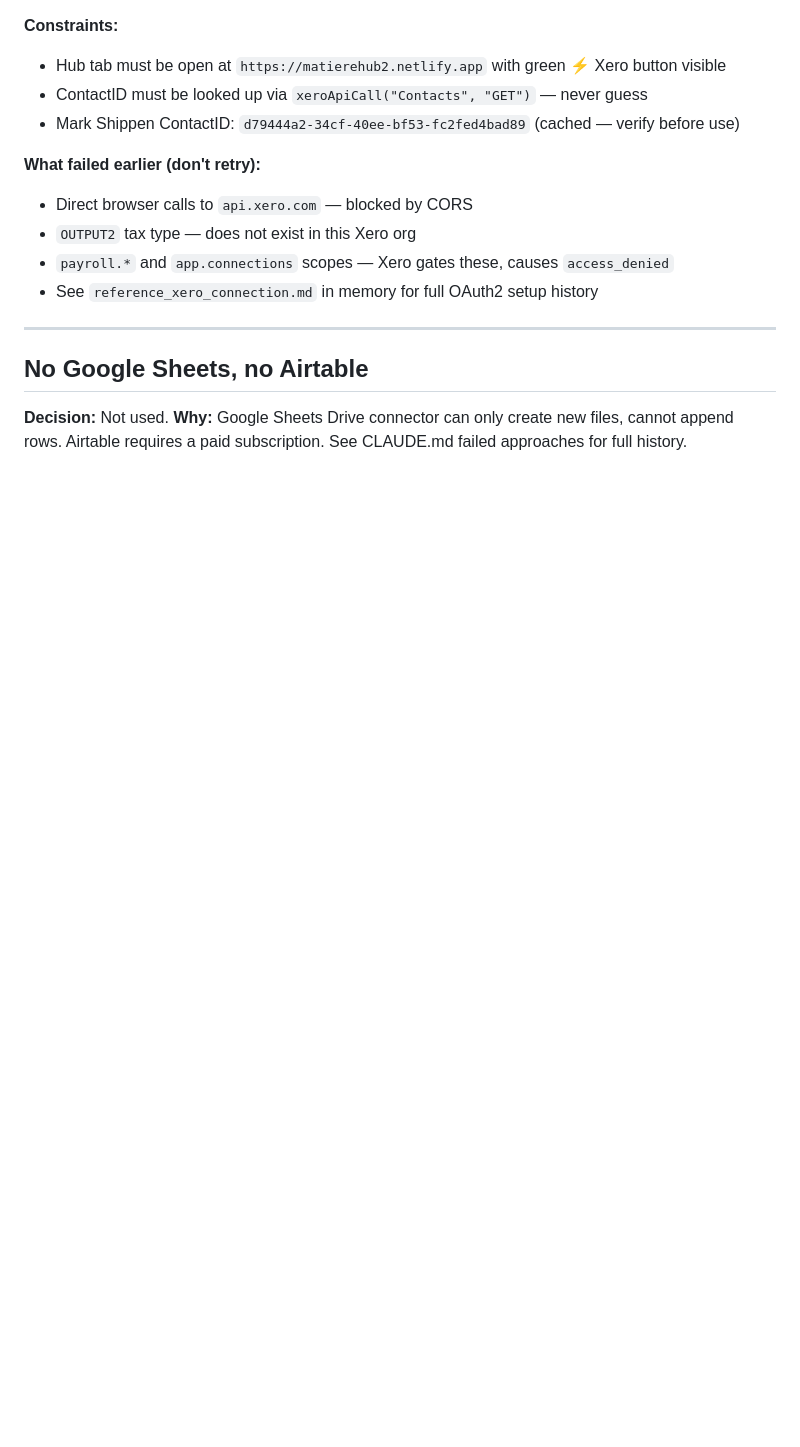
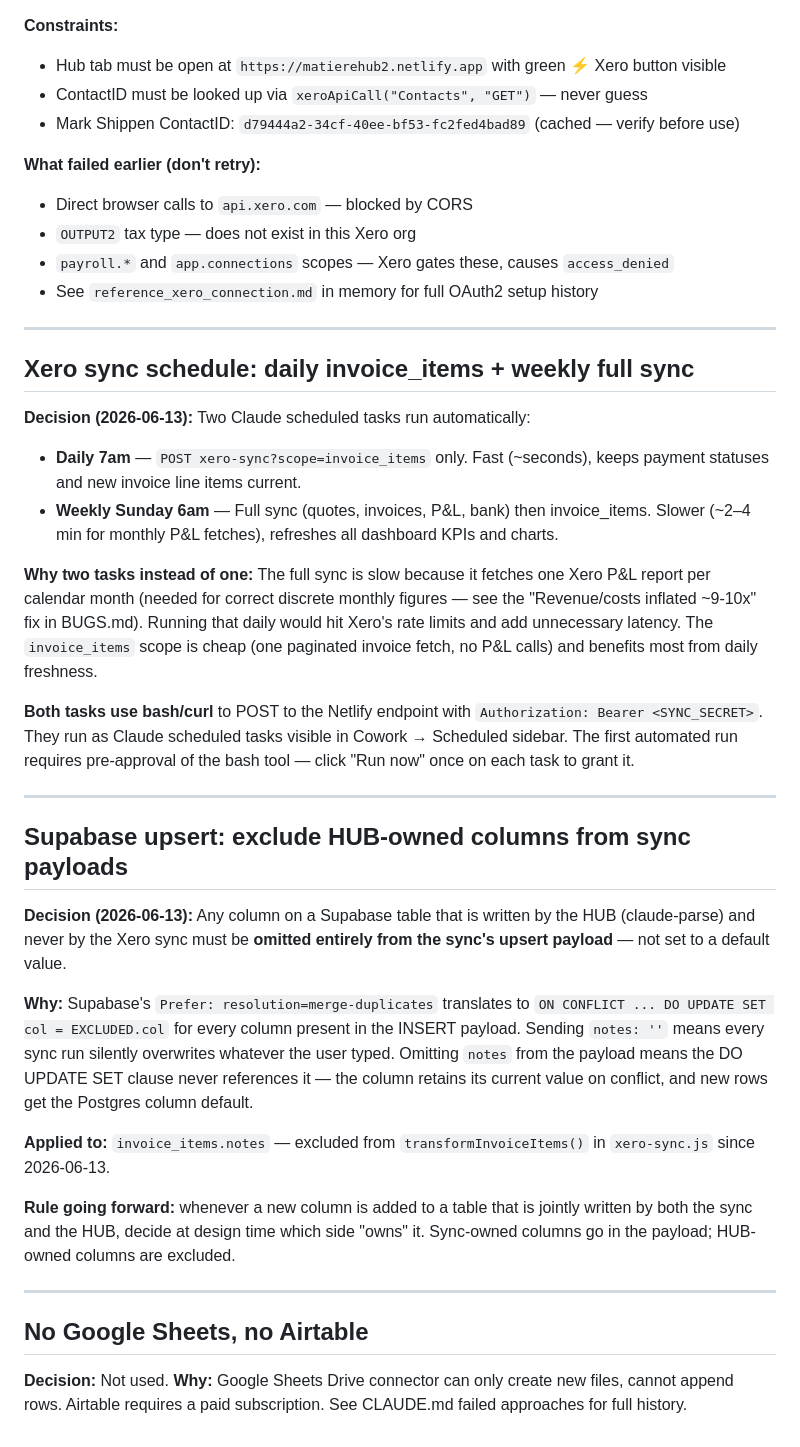
Before and after one commit to smatiere/matierehub, a Markdown page: DECISIONS.md, the part around the change. GitHub-like rendering; blank space fills up the shorter version.

Commit message:
docs: add sync schedule and upsert column-ownership decisions

```diff
--- a/DECISIONS.md
+++ b/DECISIONS.md
@@ -57,6 +57,30 @@ Why things are built the way they are. Read before suggesting alternatives.
 
 ---
 
+## Xero sync schedule: daily invoice_items + weekly full sync
+
+**Decision (2026-06-13):** Two Claude scheduled tasks run automatically:
+- **Daily 7am** — `POST xero-sync?scope=invoice_items` only. Fast (~seconds), keeps payment statuses and new invoice line items current.
+- **Weekly Sunday 6am** — Full sync (quotes, invoices, P&L, bank) then invoice_items. Slower (~2–4 min for monthly P&L fetches), refreshes all dashboard KPIs and charts.
+
+**Why two tasks instead of one:** The full sync is slow because it fetches one Xero P&L report per calendar month (needed for correct discrete monthly figures — see the "Revenue/costs inflated ~9-10x" fix in BUGS.md). Running that daily would hit Xero's rate limits and add unnecessary latency. The `invoice_items` scope is cheap (one paginated invoice fetch, no P&L calls) and benefits most from daily freshness.
+
+**Both tasks use bash/curl** to POST to the Netlify endpoint with `Authorization: Bearer <SYNC_SECRET>`. They run as Claude scheduled tasks visible in Cowork → Scheduled sidebar. The first automated run requires pre-approval of the bash tool — click "Run now" once on each task to grant it.
+
+---
+
+## Supabase upsert: exclude HUB-owned columns from sync payloads
+
+**Decision (2026-06-13):** Any column on a Supabase table that is written by the HUB (claude-parse) and never by the Xero sync must be **omitted entirely from the sync's upsert payload** — not set to a default value.
+
+**Why:** Supabase's `Prefer: resolution=merge-duplicates` translates to `ON CONFLICT ... DO UPDATE SET col = EXCLUDED.col` for every column present in the INSERT payload. Sending `notes: ''` means every sync run silently overwrites whatever the user typed. Omitting `notes` from the payload means the DO UPDATE SET clause never references it — the column retains its current value on conflict, and new rows get the Postgres column default.
+
+**Applied to:** `invoice_items.notes` — excluded from `transformInvoiceItems()` in `xero-sync.js` since 2026-06-13.
+
+**Rule going forward:** whenever a new column is added to a table that is jointly written by both the sync and the HUB, decide at design time which side "owns" it. Sync-owned columns go in the payload; HUB-owned columns are excluded.
+
+---
+
 ## No Google Sheets, no Airtable
 
 **Decision:** Not used.
```
